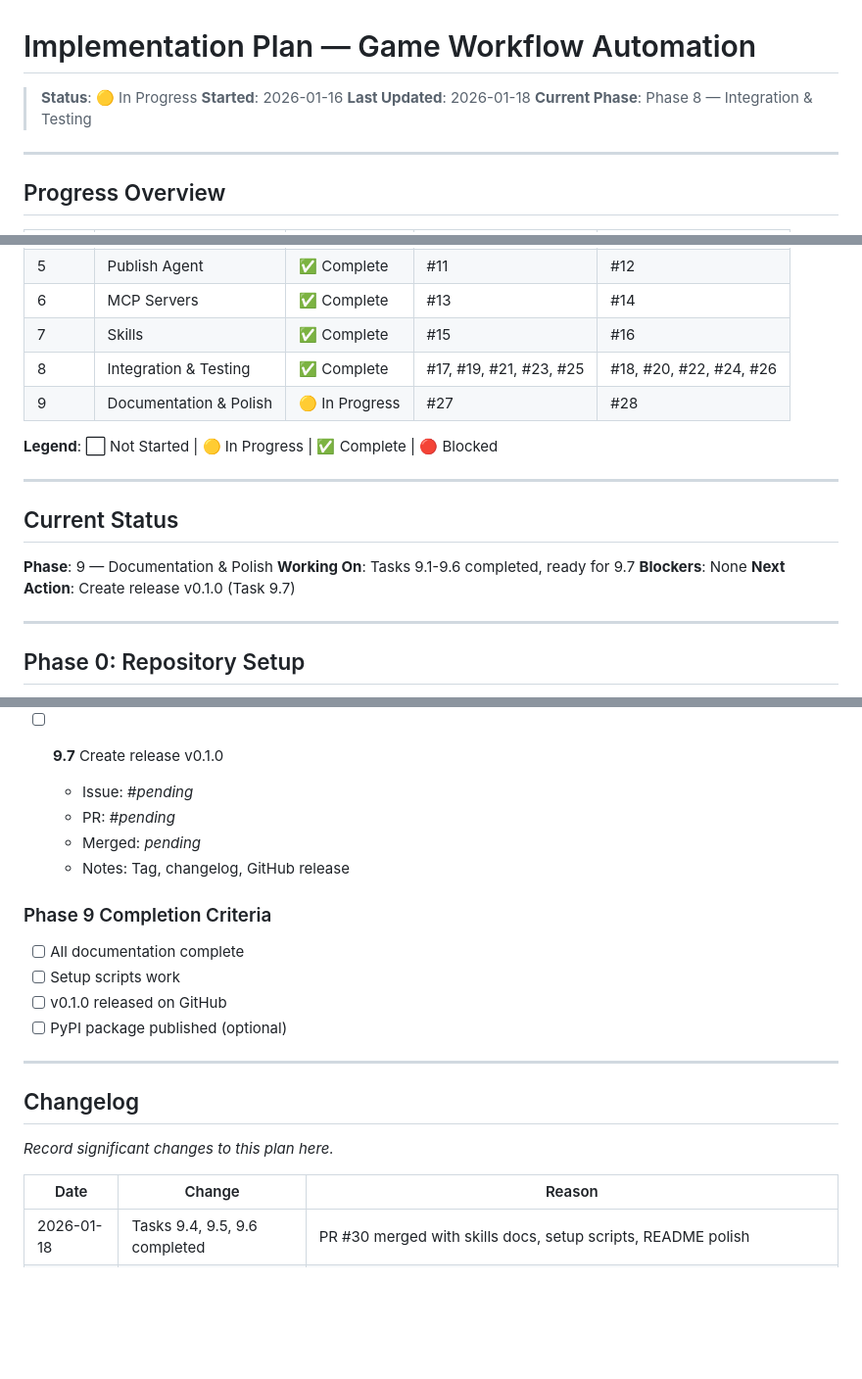
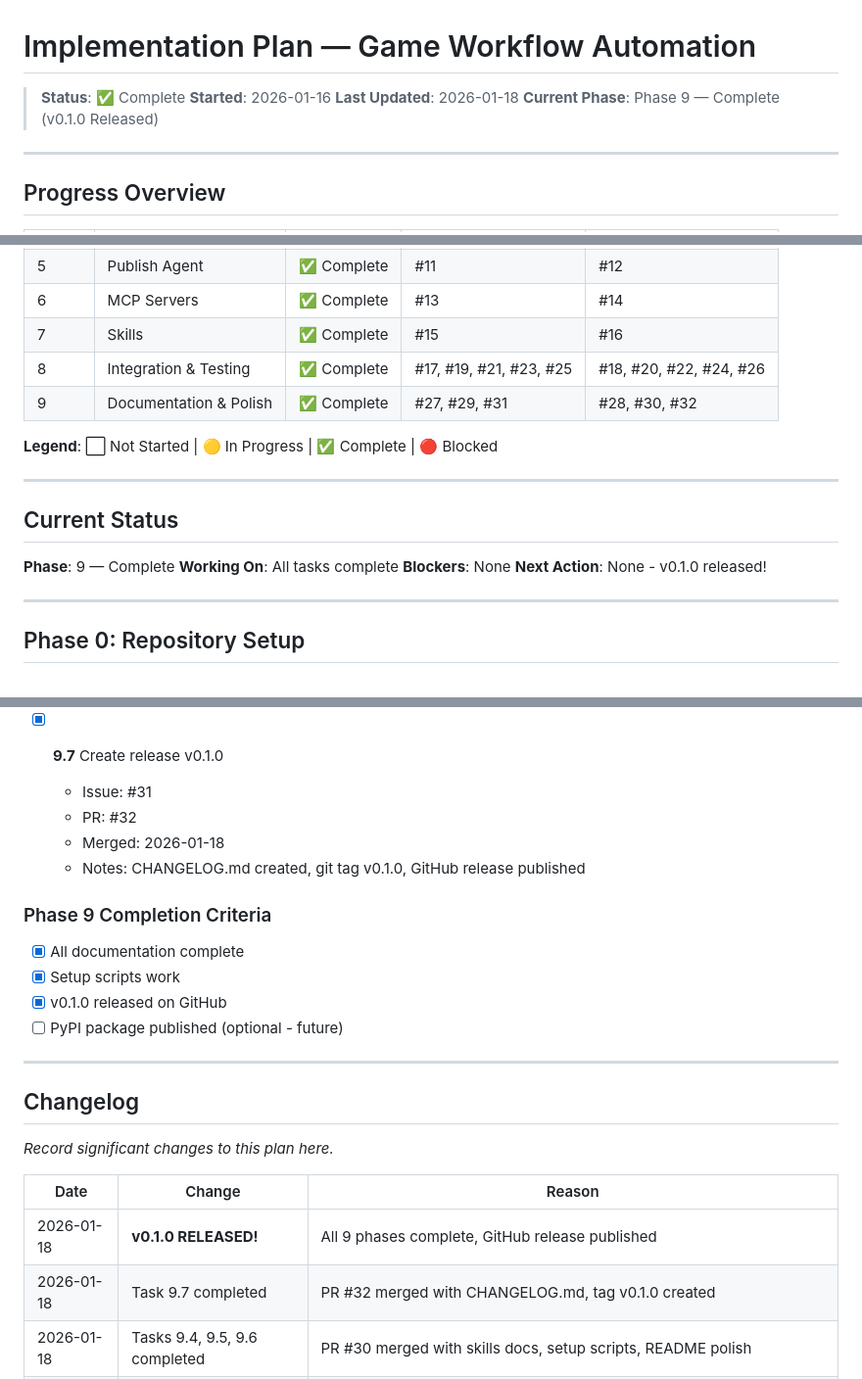
Before and after one commit to PSthelyBlog/game-workflow, a Markdown page: implementation-plan.md, 3 parts joined by grey strips. Shown at 98% size. Drawn GitHub-style; blank space fills up the shorter version.

```diff
--- a/implementation-plan.md
+++ b/implementation-plan.md
@@ -1,9 +1,9 @@
 # Implementation Plan — Game Workflow Automation
 
-> **Status**: 🟡 In Progress
+> **Status**: ✅ Complete
 > **Started**: 2026-01-16
 > **Last Updated**: 2026-01-18
-> **Current Phase**: Phase 8 — Integration & Testing
+> **Current Phase**: Phase 9 — Complete (v0.1.0 Released)
 
 ---
 
@@ -20,7 +20,7 @@
 | 6 | MCP Servers | ✅ Complete | #13 | #14 |
 | 7 | Skills | ✅ Complete | #15 | #16 |
 | 8 | Integration & Testing | ✅ Complete | #17, #19, #21, #23, #25 | #18, #20, #22, #24, #26 |
-| 9 | Documentation & Polish | 🟡 In Progress | #27 | #28 |
+| 9 | Documentation & Polish | ✅ Complete | #27, #29, #31 | #28, #30, #32 |
 
 **Legend**: ⬜ Not Started | 🟡 In Progress | ✅ Complete | 🔴 Blocked
 
@@ -28,10 +28,10 @@
 
 ## Current Status
 
-**Phase**: 9 — Documentation & Polish
-**Working On**: Tasks 9.1-9.6 completed, ready for 9.7
+**Phase**: 9 — Complete
+**Working On**: All tasks complete
 **Blockers**: None
-**Next Action**: Create release v0.1.0 (Task 9.7)
+**Next Action**: None - v0.1.0 released!
 
 ---
 
@@ -690,17 +690,17 @@ Final documentation and release preparation.
     - Improved quick start, commands, troubleshooting sections
     - Added documentation links section
 
-- [ ] **9.7** Create release v0.1.0
-  - Issue: #_pending_
-  - PR: #_pending_
-  - Merged: _pending_
-  - Notes: Tag, changelog, GitHub release
+- [x] **9.7** Create release v0.1.0
+  - Issue: #31
+  - PR: #32
+  - Merged: 2026-01-18
+  - Notes: CHANGELOG.md created, git tag v0.1.0, GitHub release published
 
 ### Phase 9 Completion Criteria
-- [ ] All documentation complete
-- [ ] Setup scripts work
-- [ ] v0.1.0 released on GitHub
-- [ ] PyPI package published (optional)
+- [x] All documentation complete
+- [x] Setup scripts work
+- [x] v0.1.0 released on GitHub
+- [ ] PyPI package published (optional - future)
 
 ---
 
@@ -710,6 +710,8 @@ _Record significant changes to this plan here._
 
 | Date | Change | Reason |
 |------|--------|--------|
+| 2026-01-18 | **v0.1.0 RELEASED!** | All 9 phases complete, GitHub release published |
+| 2026-01-18 | Task 9.7 completed | PR #32 merged with CHANGELOG.md, tag v0.1.0 created |
 | 2026-01-18 | Tasks 9.4, 9.5, 9.6 completed | PR #30 merged with skills docs, setup scripts, README polish |
 | 2026-01-18 | Tasks 9.1, 9.2, 9.3 completed | PR #28 merged with setup, configuration, and MCP server documentation |
 | 2026-01-18 | Phase 8 completed | PR #26 merged with security audit (input validation, 41 security tests) |
```
Also changed, not shown: notes.md (+61 -5 lines).
